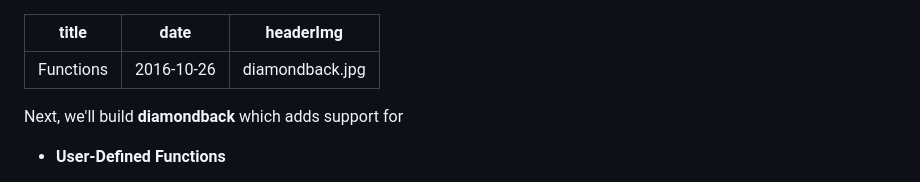
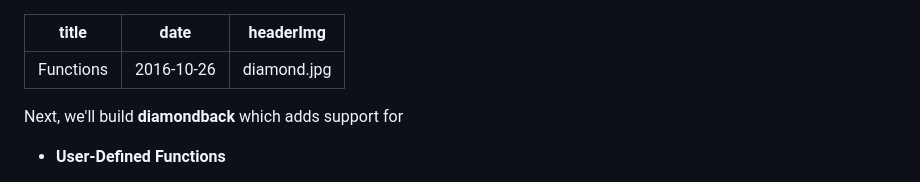
Before and after one commit to ucsd-progsys/131-web, a Markdown page: lectures/06-diamond.md, the part around the change. GitHub-like rendering.

Commit message:
prep diamond

```diff
--- a/lectures/06-diamond.md
+++ b/lectures/06-diamond.md
@@ -1,7 +1,7 @@
 ---
 title: Functions
 date: 2016-10-26
-headerImg: diamondback.jpg
+headerImg: diamond.jpg
 ---
 
 Next, we'll build **diamondback** which adds support for
```
Also changed, not shown: static/img/diamond.jpg (added).
